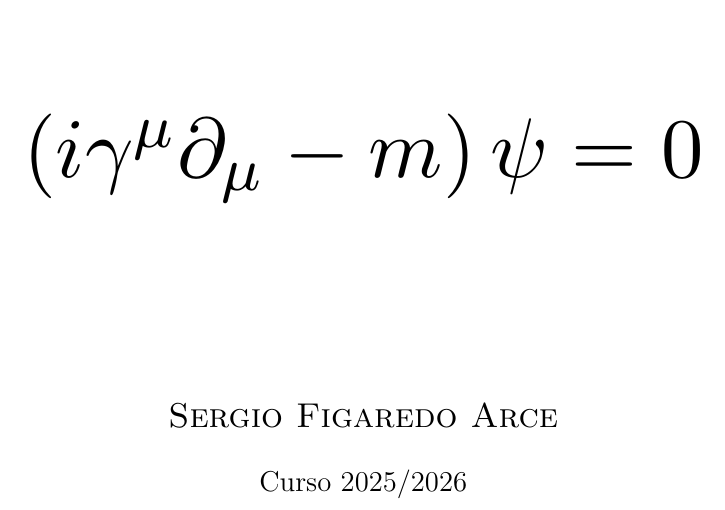
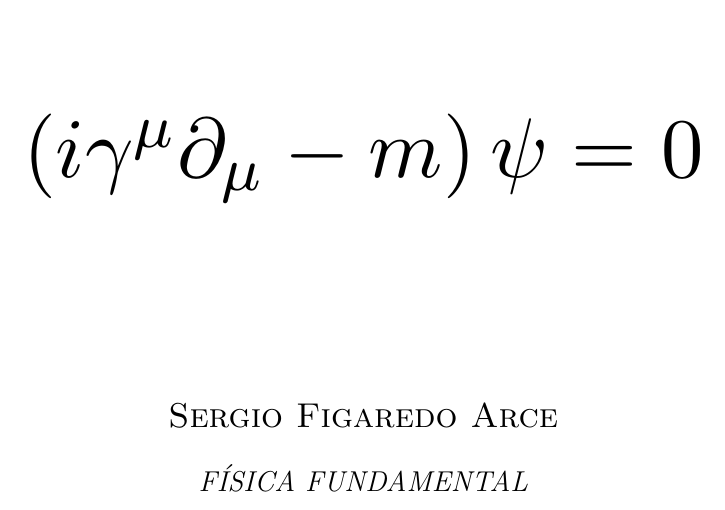
Before and after one commit to Chencho1561/Apuntes-Campos-Cuanticos, a LaTeX book (main.tex, which reads Portada/Portada.tex): part of page 1 of 29, cut so that both start at the same text. Compiled offline with pdfLaTeX.

Commit message:
Actualización Portada

```diff
--- a/Portada/Portada.tex
+++ b/Portada/Portada.tex
@@ -10,6 +10,6 @@
 	\vspace{100pt}
 	{\scshape\LARGE Sergio Figaredo Arce\par}
 	\vspace{0.5cm}
-	{\Large Curso 2025/2026\par}
+	{\Large \textit{FÍSICA FUNDAMENTAL}\par}
 	\vspace*{\fill}
 \end{titlepage}
```
Also changed, not shown: out/main.pdf, 2 other files.
